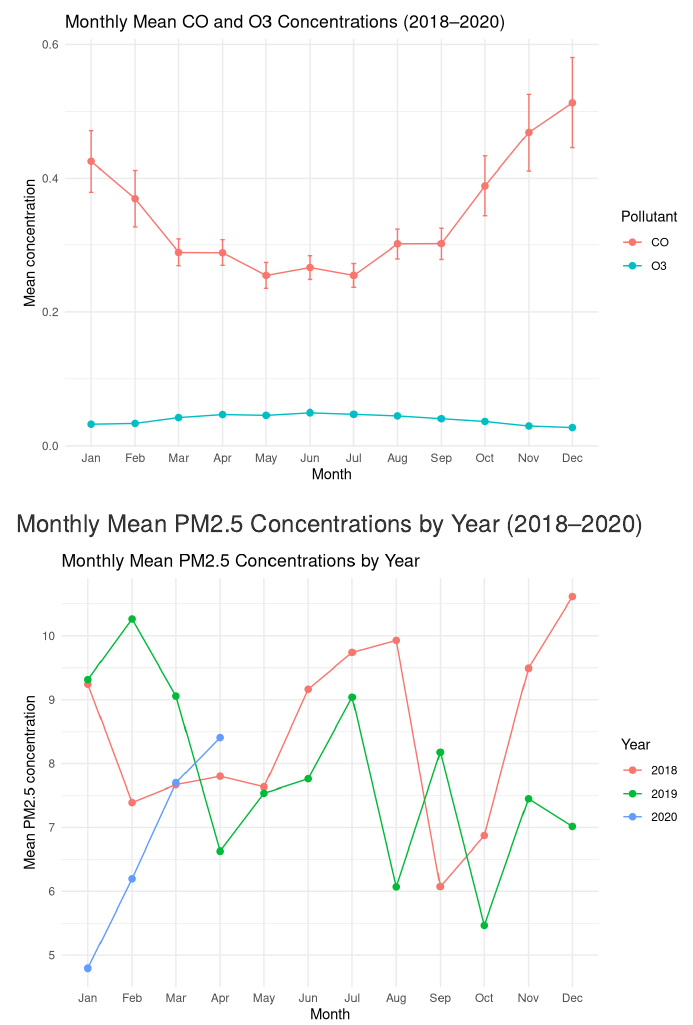
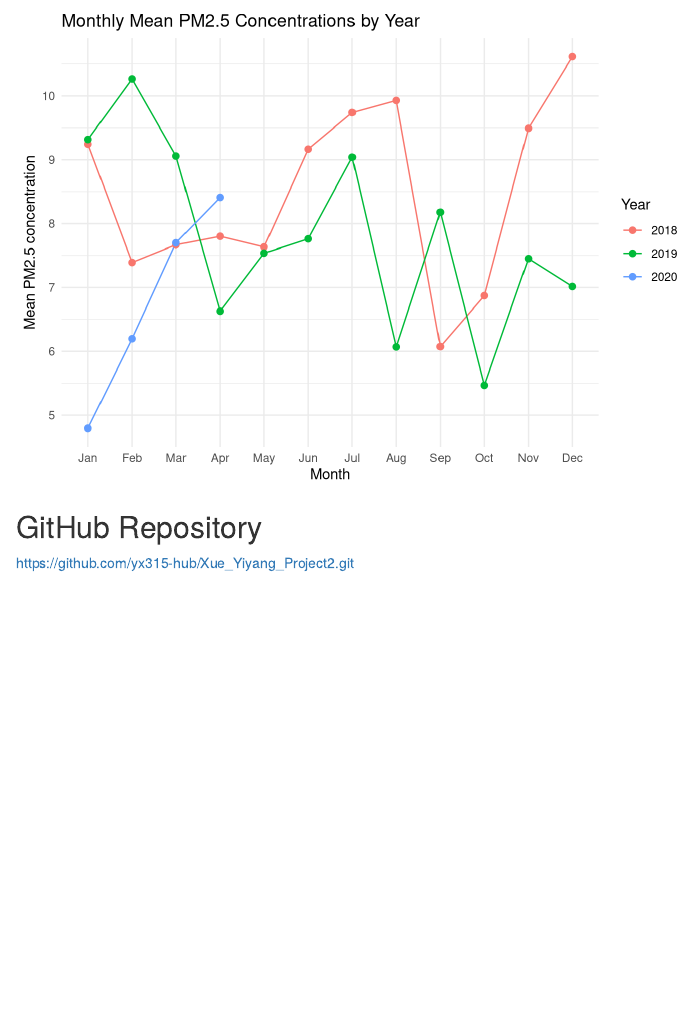
Before and after one commit to yx315-hub/Xue_Yiyang_Project2, an R Markdown document (Xue_Yiyang_Project2.Rmd): the page in a window 1100 px wide, from 250 px down before the commit and from 790 px down after it. Rendered offline with R 4.5, knitr and Pandoc, with nearby package versions; drawn as R Markdown's standard HTML page in place of the format the file asks for.

Commit message:
update project

````diff
--- a/Xue_Yiyang_Project2.Rmd
+++ b/Xue_Yiyang_Project2.Rmd
@@ -124,3 +124,7 @@ ggplot(monthly_PM2.5,
   ) +
   theme_minimal()
 ```
+
+
+## GitHub Repository
+https://github.com/yx315-hub/Xue_Yiyang_Project2.git
````
Also changed, not shown: 2 other files.
